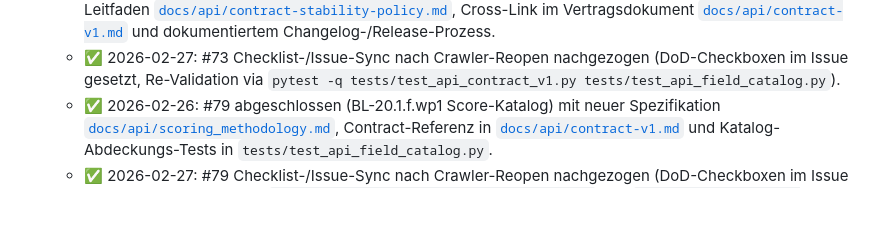
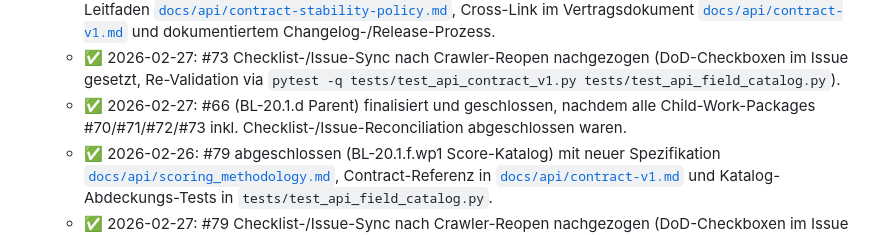
Before and after one commit to nimeob/geo-ranking-ch, a Markdown page: docs/BACKLOG.md, the part around the change. GitHub-like rendering; blank space fills up the shorter version.

Commit message:
docs: finalize BL-20.1.d parent status sync (#174)
Co-authored-by: Nipa <nipa@openclaw>

```diff
--- a/docs/BACKLOG.md
+++ b/docs/BACKLOG.md
@@ -417,6 +417,7 @@
   - ✅ 2026-02-27: #72 Checklist-/Issue-Sync nachgezogen (stale-open trotz vorhandenem Merge bereinigt, DoD-Checkboxen im Issue gesetzt, Re-Validation via `pytest -q tests/test_api_field_catalog.py`).
   - ✅ 2026-02-26: #73 abgeschlossen (BL-20.1.d.wp4 Stability Guide + Contract-Change-Policy) mit neuem Leitfaden [`docs/api/contract-stability-policy.md`](api/contract-stability-policy.md), Cross-Link im Vertragsdokument [`docs/api/contract-v1.md`](api/contract-v1.md) und dokumentiertem Changelog-/Release-Prozess.
   - ✅ 2026-02-27: #73 Checklist-/Issue-Sync nach Crawler-Reopen nachgezogen (DoD-Checkboxen im Issue gesetzt, Re-Validation via `pytest -q tests/test_api_contract_v1.py tests/test_api_field_catalog.py`).
+  - ✅ 2026-02-27: #66 (BL-20.1.d Parent) finalisiert und geschlossen, nachdem alle Child-Work-Packages #70/#71/#72/#73 inkl. Checklist-/Issue-Reconciliation abgeschlossen waren.
   - ✅ 2026-02-26: #79 abgeschlossen (BL-20.1.f.wp1 Score-Katalog) mit neuer Spezifikation [`docs/api/scoring_methodology.md`](api/scoring_methodology.md), Contract-Referenz in [`docs/api/contract-v1.md`](api/contract-v1.md) und Katalog-Abdeckungs-Tests in `tests/test_api_field_catalog.py`.
   - ✅ 2026-02-27: #79 Checklist-/Issue-Sync nach Crawler-Reopen nachgezogen (DoD-Checkboxen im Issue gesetzt, Re-Validation via `python3 scripts/validate_field_catalog.py` und `python3 -m pytest -q tests/test_api_field_catalog.py tests/test_scoring_methodology_golden.py`).
   - ✅ 2026-02-27: #31 abgeschlossen (BL-20.5.b Bau-Eignung light Heuristik) mit deterministischer Heuristik-Implementierung (`src/suitability_light.py`), Integration in den Address-Report (`src/address_intel.py`), transparenter Faktor-/Limitierungsdoku in [`docs/api/scoring_methodology.md`](api/scoring_methodology.md) sowie Regressionstests in `tests/test_suitability_light.py`.
```
